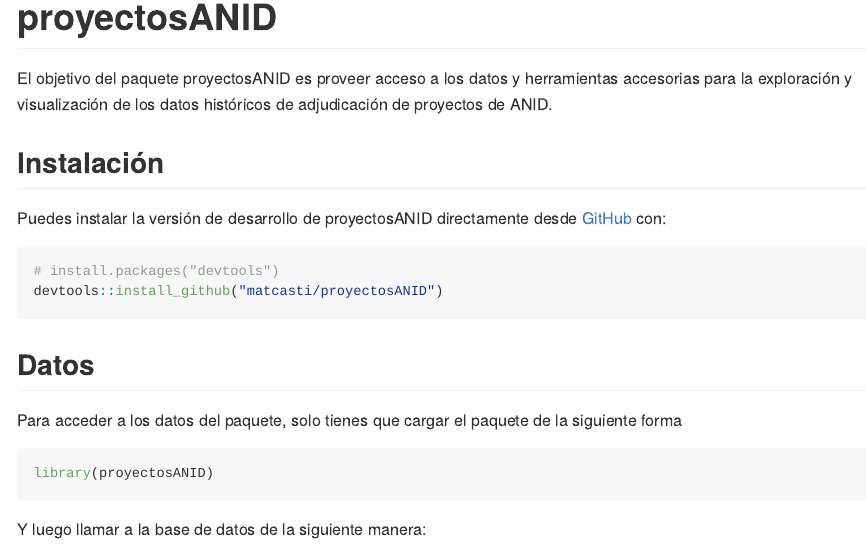
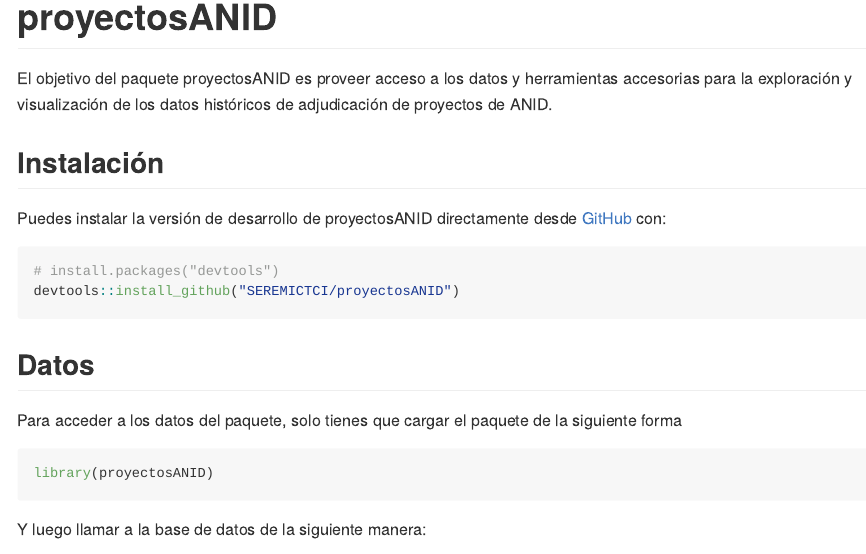
Before and after one commit to SEREMICTCI/proyectosANID, an R Markdown document (README.Rmd): the page in a window 1100 px wide, from its top. The pictures show the output file README.md that the author committed with the source, drawn offline in the style of GitHub.

Commit message:
organization domain

````diff
--- a/README.Rmd
+++ b/README.Rmd
@@ -26,7 +26,7 @@
 
 ``` r
 # install.packages("devtools")
-devtools::install_github("matcasti/proyectosANID")
+devtools::install_github("SEREMICTCI/proyectosANID")
 ```
 
 ## Datos
````
Also changed, not shown: README.md.
